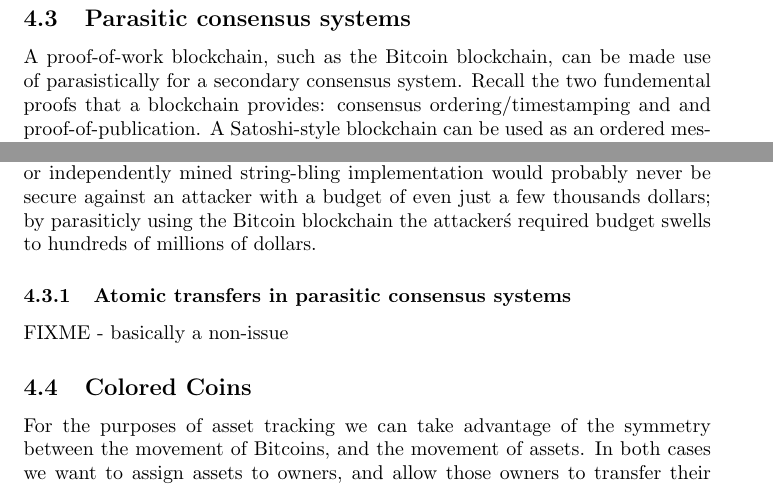
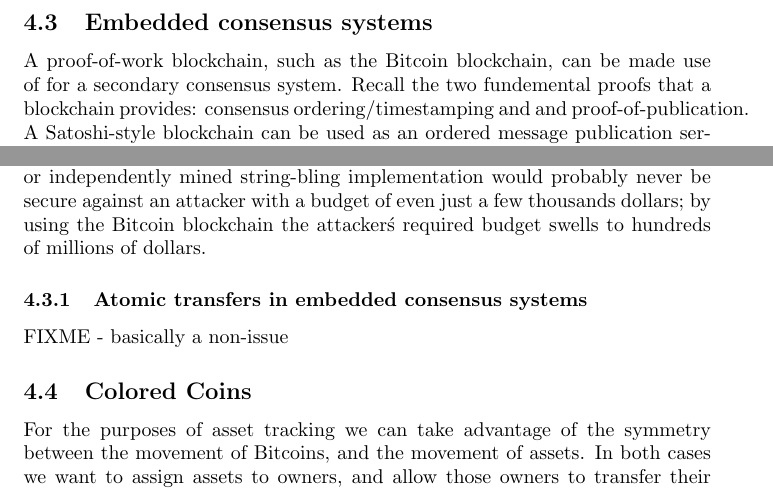
Before and after one commit to petertodd/decentralized-consensus-systems, a LaTeX document (paper.tex): two parts of pages 6 and 7 of 11, joined at a grey line, cut so that both start at the same text. Compiled offline with pdfLaTeX.

Commit message:
Change terminology
Embedded is more neutral and value-judgement free.

```diff
--- a/paper.tex
+++ b/paper.tex
@@ -249,10 +249,10 @@ merge-mined chain for legal reasons. (other than a government-sponsored attack)
 FIXME: \url{https://en.bitcoin.it/wiki/Contracts#Example_5:_Trading_across_chains}
 
 
-\subsection{Parasitic consensus systems}
+\subsection{Embedded consensus systems}
 
 A proof-of-work blockchain, such as the Bitcoin blockchain, can be made use of
-parasistically for a secondary consensus system. Recall the two fundemental
+for a secondary consensus system. Recall the two fundemental
 proofs that a blockchain provides: consensus ordering/timestamping and and
 proof-of-publication. A Satoshi-style blockchain can be used as an ordered
 message publication service - it is not possible to completely prevent the
@@ -323,11 +323,11 @@ of the consensus of what strings have what bling would need to attack the
 Bitcoin blockchain directly - a signififantly harder problem. A merge-mined or
 independently mined string-bling implementation would probably never be secure
 against an attacker with a budget of even just a few thousands dollars; by
-parasiticly using the Bitcoin blockchain the attacker\'s required budget swells
+using the Bitcoin blockchain the attacker\'s required budget swells
 to hundreds of millions of dollars.
 
 
-\subsubsection{Atomic transfers in parasitic consensus systems}
+\subsubsection{Atomic transfers in embedded consensus systems}
 
 FIXME - basically a non-issue
 
```
